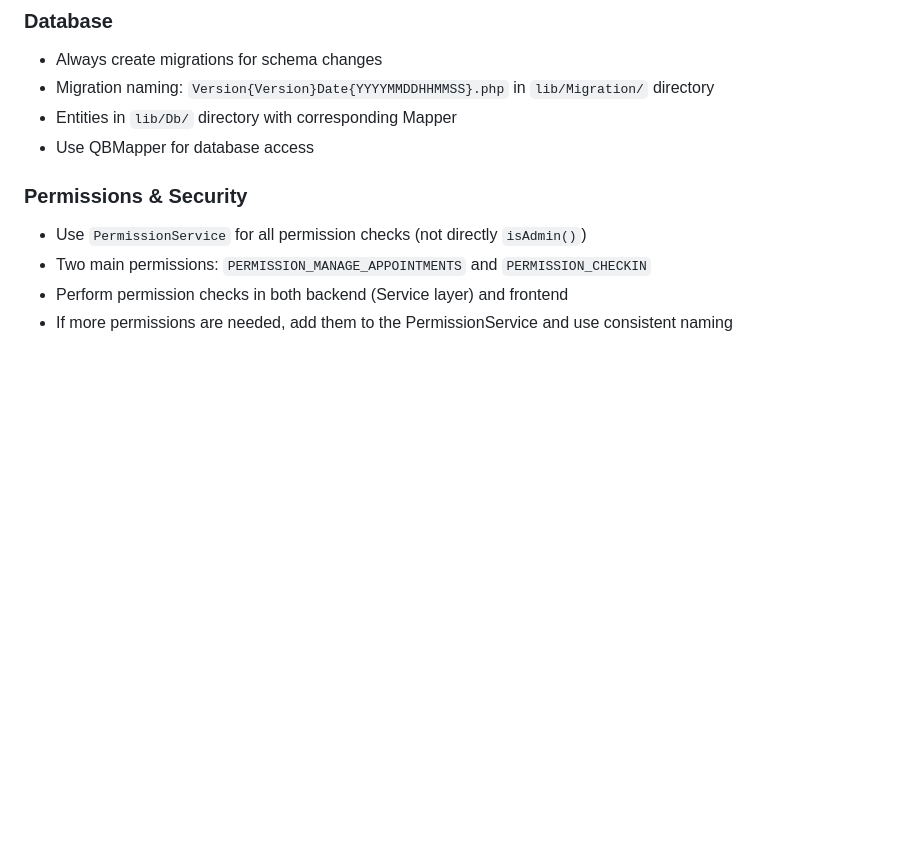
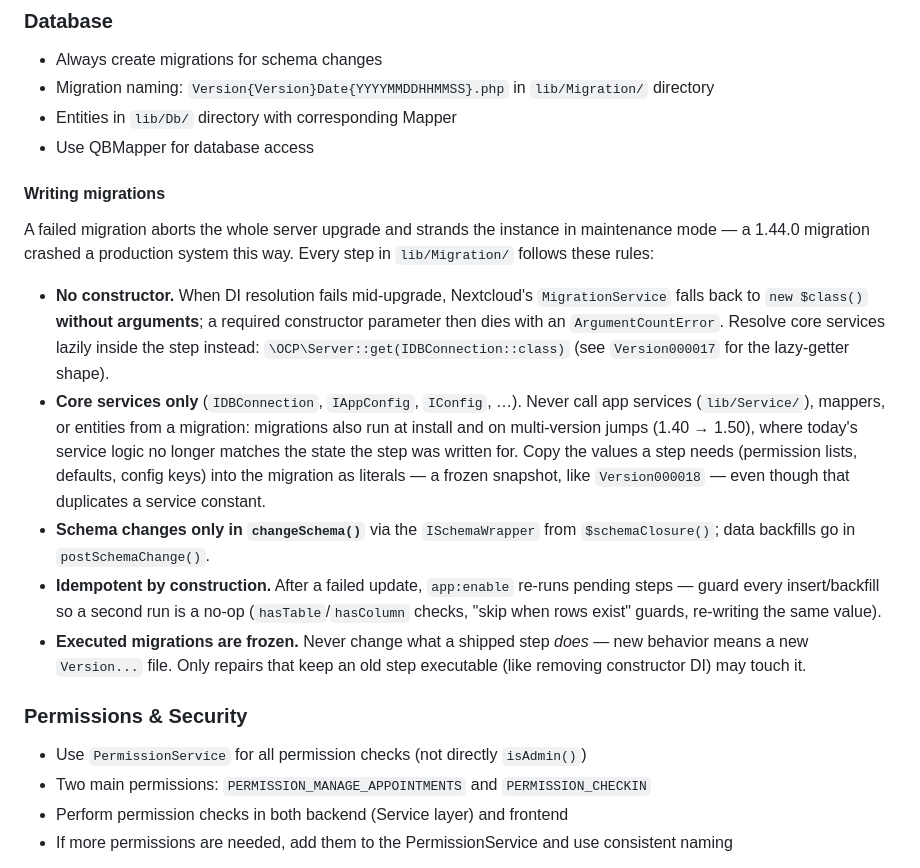
Before and after one commit to luflow/attendance, a Markdown page: CLAUDE.md, the part around the change. GitHub-like rendering; blank space fills up the shorter version.

Commit message:
docs: migration-step rules in CLAUDE.md
Distilled from the 1.44.0 production incident and a survey of how
first-party apps (deck, spreed, calendar, forms, tables, notes, mail)
structure their migrations: no constructor DI, core services only,
frozen value snapshots, idempotent steps.

```diff
--- a/CLAUDE.md
+++ b/CLAUDE.md
@@ -102,6 +102,35 @@ Follow these Nextcloud translation guidelines (see https://docs.nextcloud.com/se
 - Migration naming: `Version{Version}Date{YYYYMMDDHHMMSS}.php` in `lib/Migration/` directory
 - Entities in `lib/Db/` directory with corresponding Mapper
 - Use QBMapper for database access
+
+#### Writing migrations
+
+A failed migration aborts the whole server upgrade and strands the instance
+in maintenance mode — a 1.44.0 migration crashed a production system this
+way. Every step in `lib/Migration/` follows these rules:
+
+- **No constructor.** When DI resolution fails mid-upgrade, Nextcloud's
+  `MigrationService` falls back to `new $class()` **without arguments**; a
+  required constructor parameter then dies with an `ArgumentCountError`.
+  Resolve core services lazily inside the step instead:
+  `\OCP\Server::get(IDBConnection::class)` (see `Version000017` for the
+  lazy-getter shape).
+- **Core services only** (`IDBConnection`, `IAppConfig`, `IConfig`, …).
+  Never call app services (`lib/Service/`), mappers, or entities from a
+  migration: migrations also run at install and on multi-version jumps
+  (1.40 → 1.50), where today's service logic no longer matches the state
+  the step was written for. Copy the values a step needs (permission lists,
+  defaults, config keys) into the migration as literals — a frozen snapshot,
+  like `Version000018` — even though that duplicates a service constant.
+- **Schema changes only in `changeSchema()`** via the `ISchemaWrapper` from
+  `$schemaClosure()`; data backfills go in `postSchemaChange()`.
+- **Idempotent by construction.** After a failed update, `app:enable`
+  re-runs pending steps — guard every insert/backfill so a second run is a
+  no-op (`hasTable`/`hasColumn` checks, "skip when rows exist" guards,
+  re-writing the same value).
+- **Executed migrations are frozen.** Never change what a shipped step
+  *does* — new behavior means a new `Version...` file. Only repairs that
+  keep an old step executable (like removing constructor DI) may touch it.
 
 ### Permissions & Security
 - Use `PermissionService` for all permission checks (not directly `isAdmin()`)
```
